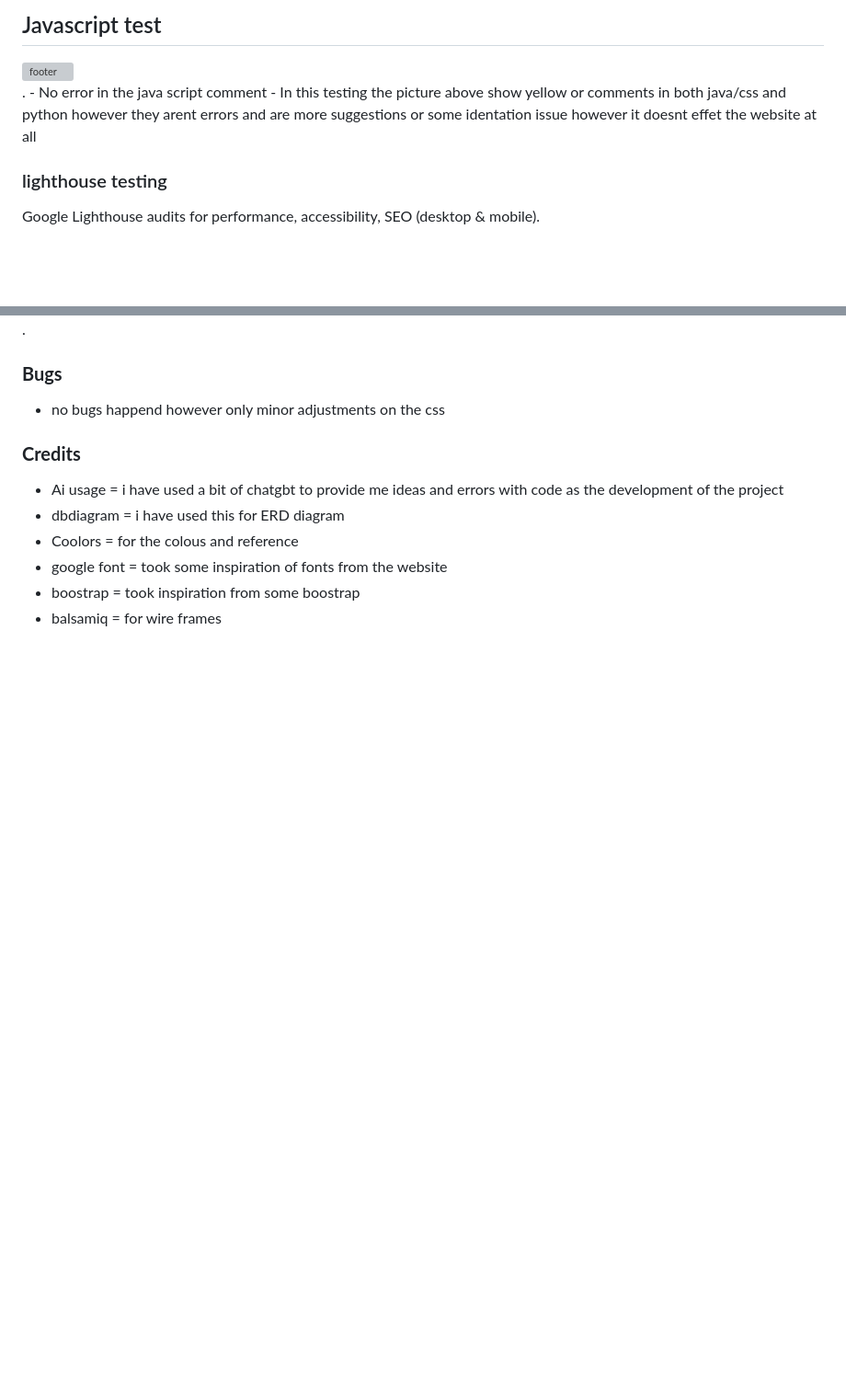
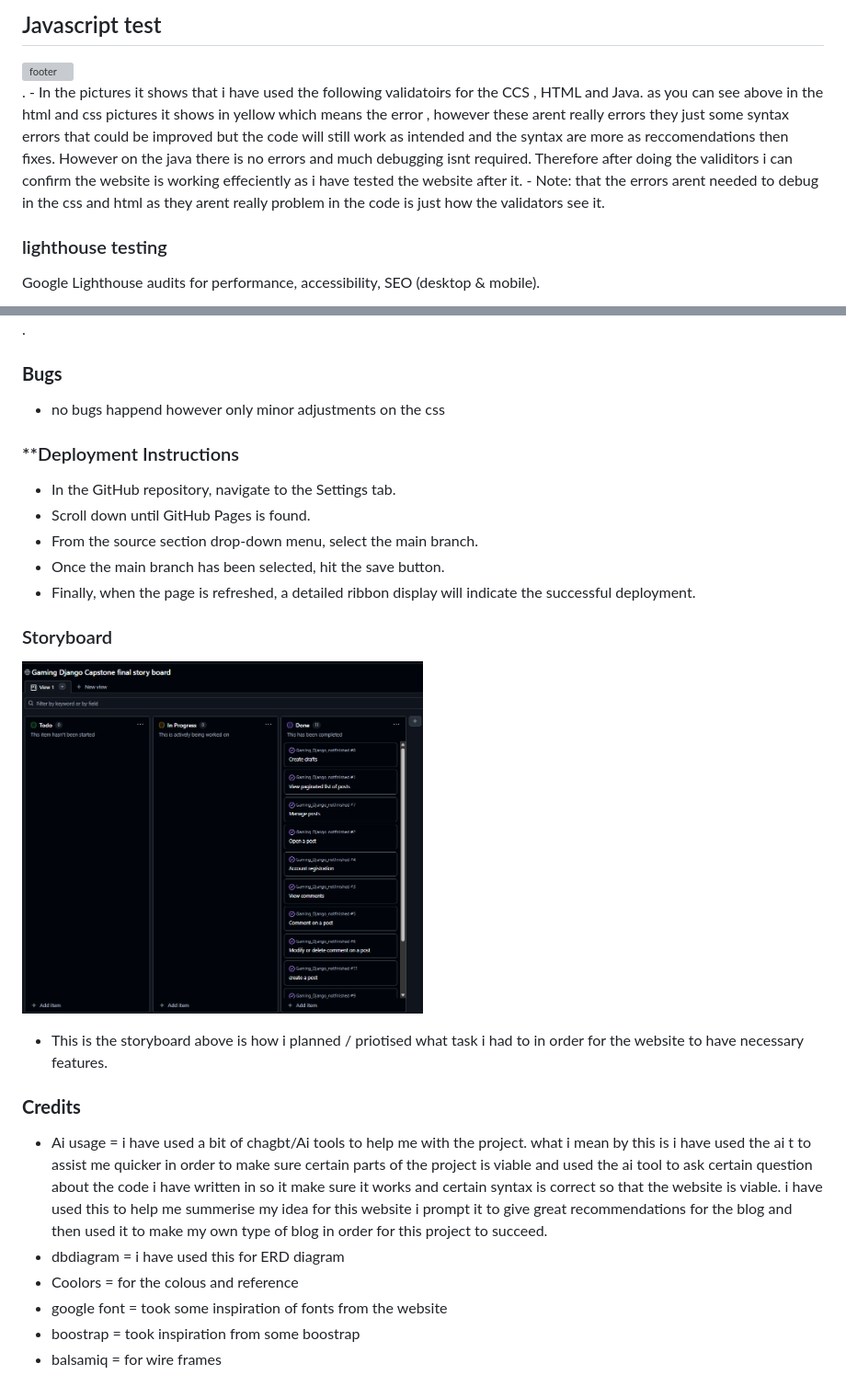
Before and after one commit to AnasEljandi/GamingBlog_Final, a Markdown page: README.md, 2 parts joined by grey strips. Shown: that part at 92% size. Rendered like a GitHub page; pictures changed too: static/images/{B4D0C4BC-8BEB-4413-914E-25416C0DF72E}.png (added); blank space fills up the shorter version; grey boxes are pictures that could not be loaded.

Commit message:
fix read me to have necessary documentation

```diff
--- a/README.md
+++ b/README.md
@@ -302,8 +302,8 @@ These are my Desktop wireframes showing the individual website pages.
 </p>
 <img src="static/images/java scrript feedback.png" alt="footer" width="50%" /><br>
 </p>.
-- No error in the java script comment
--  In this testing the picture above show yellow or comments in both java/css and python however they arent errors and are more suggestions or some identation issue however it doesnt effet the website at all
+ - In the pictures it shows that i have used the following validatoirs for the CCS , HTML and Java. as you can see above in the html and css pictures it shows in yellow which means the error , however these arent really errors they just some syntax errors that could be improved but the code will still work as intended and the syntax are more as reccomendations then fixes. However on the java there is no errors and  much debugging isnt required. Therefore after doing the validitors i can confirm the website is working effeciently as i have tested the website after it.
+- Note: that the errors arent needed to debug in the css and html as they arent really problem in the code is just how the validators see it.
 
 ### lighthouse testing
  Google Lighthouse audits for performance, accessibility, SEO (desktop & mobile).
@@ -318,8 +318,19 @@ These are my Desktop wireframes showing the individual website pages.
 ### **Bugs**
 - no bugs happend however only minor adjustments on the css
 
+### **Deployment Instructions
+ - In the GitHub repository, navigate to the Settings tab.
+ - Scroll down until GitHub Pages is found.
+- From the source section drop-down menu, select the main branch.
+ - Once the main branch has been selected, hit the save button.
+ - Finally, when the page is refreshed, a detailed ribbon display will indicate the successful deployment.
+
+ ### Storyboard
+ <img src="static/images/{B4D0C4BC-8BEB-4413-914E-25416C0DF72E}.png" alt="footer" width="50%" /><br>
+
+ - This is the storyboard above is how i planned / priotised what task i had to in order for the website to have necessary features.
 ### **Credits**
-- Ai usage =  i have used a bit of chatgbt to provide me ideas and errors with code as the development of the project
+- Ai usage =  i have used a bit of chagbt/Ai tools to help me with the project. what i mean by this is i have used the ai t to assist me quicker in order to make sure certain parts of the project is viable and used the ai tool to ask certain question about the code i have written in  so it  make sure it works and certain  syntax is correct  so that the website is  viable. i have used this to help me summerise my idea for this website i prompt it to give great recommendations for the blog and then used it to make my own type of blog in order for this project to succeed.
 - dbdiagram = i have used this for ERD diagram
 - Coolors = for the colous and reference
 - google font = took some inspiration of fonts from the website
```
Also changed, not shown: 2 other files.
